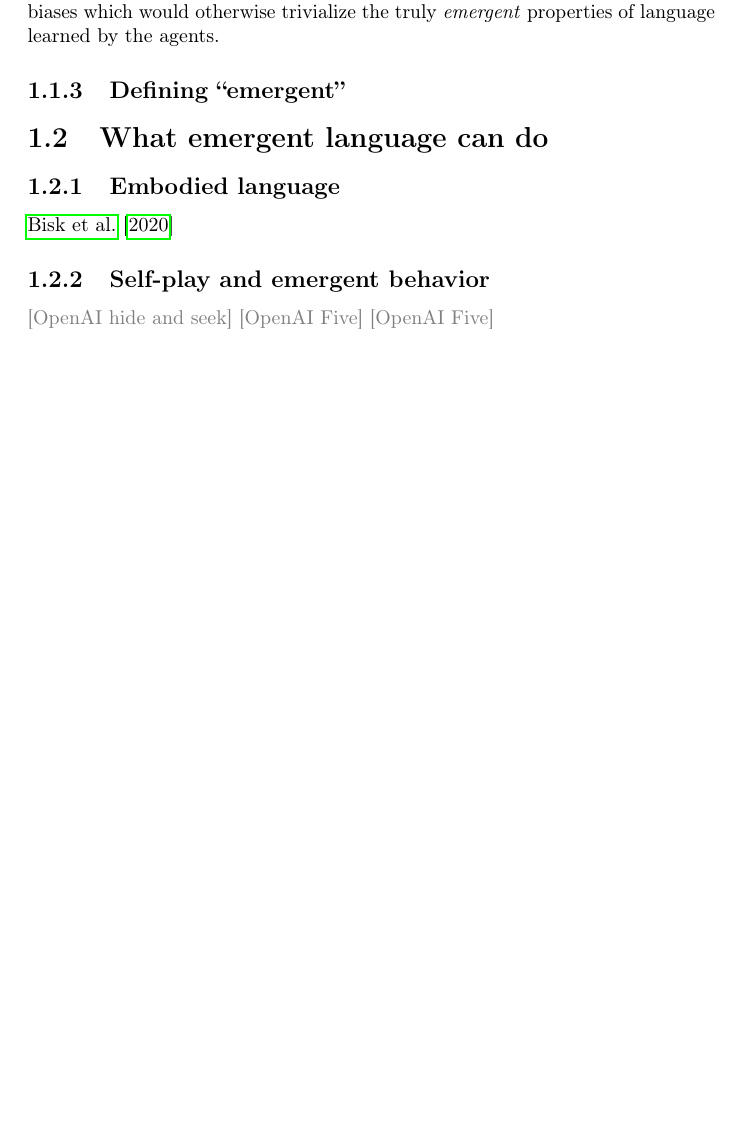
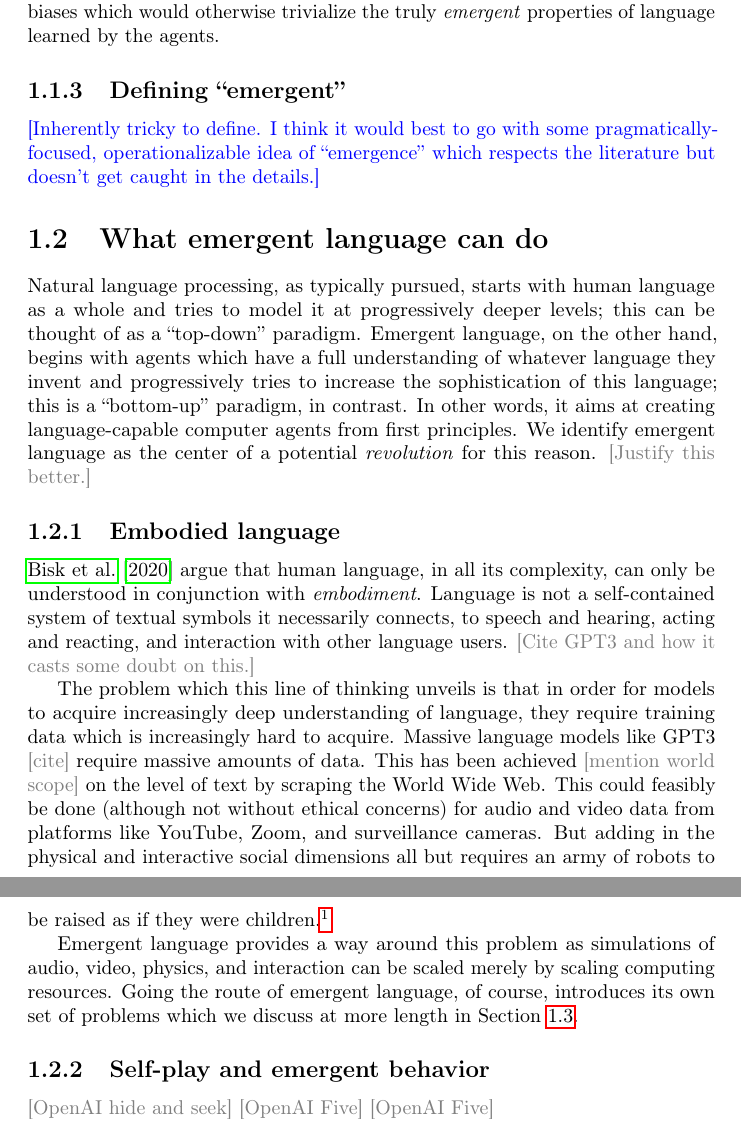
Before and after one commit to brendon-boldt/phd-thesis, a LaTeX document (main.tex): part of page 7 of 13 before the commit and two parts of pages 7 and 8 of 14 after it, the two joined at a grey line, cut so that both start at the same text, the shorter picture padded with empty space. Compiled offline with pdfLaTeX.

Commit message:
Add to "what emergent language can do"

```diff
--- a/main.tex
+++ b/main.tex
@@ -11,17 +11,9 @@
 \usepackage{xcolor}         % colors
 \usepackage{subcaption,graphicx,listings,algorithm,amsmath}
 \usepackage{natbib}
+\usepackage[capitalize]{cleveref}
 
 \title{The Structure of the Emergent Language Revolution}
-
-
-% The \author macro works with any number of authors. There are two commands
-% used to separate the names and addresses of multiple authors: \And and \AND.
-%
-% Using \And between authors leaves it to LaTeX to determine where to break the
-% lines. Using \AND forces a line break at that point. So, if LaTeX puts 3 of 4
-% authors names on the first line, and the last on the second line, try using
-% \AND instead of \And before the third author name.
 
 
 \author{%
@@ -73,14 +65,35 @@ The skeleton of this approach realizing language-learning agents as neural netwo
 What makes this approach distinct from classical approaches is that general-purpose neural network dramatically decrease the constraining inductive biases which would otherwise trivialize the truly \emph{emergent} properties of language learned by the agents.
 
 \subsection{Defining ``emergent''}
+\bjb{Inherently tricky to define. I think it would best to go with some pragmatically-focused, operationalizable idea of ``emergence'' which respects the literature but doesn't get caught in the details.}
 
 \section{What emergent language can do}
+Natural language processing, as typically pursued, starts with human language as a whole and tries to model it at progressively deeper levels; this can be thought of as a ``top-down'' paradigm.
+Emergent language, on the other hand, begins with agents which have a full understanding of whatever language they invent and progressively tries to increase the sophistication of this language; this is a ``bottom-up'' paradigm, in contrast.
+In other words, it aims at creating language-capable computer agents from first principles.
+We identify emergent language as the center of a potential \emph{revolution} for this reason.
+\cmg{Justify this better.}
+
 \subsection{Embodied language}
-\citet{bisk_experience_2020}
+\citet{bisk_experience_2020} argue that human language, in all its complexity, can only be understood in conjunction with \emph{embodiment}.
+Language is not a self-contained system of textual symbols it necessarily connects, to speech and hearing, acting and reacting, and interaction with other language users.
+\cmg{Cite GPT3 and how it casts some doubt on this.}
+
+The problem which this line of thinking unveils is that in order for models to acquire increasingly deep understanding of language, they require training data which is increasingly hard to acquire.
+Massive language models like GPT3 \cmg{cite} require massive amounts of data.
+This has been achieved \cmg{mention world scope} on the level of text by scraping the World Wide Web.
+This could feasibly be done (although not without ethical concerns) for audio and video data from platforms like YouTube, Zoom, and surveillance cameras.
+But adding in the physical and interactive social dimensions all but requires an army of robots to be raised as if they were children.\footnote{I emphatically do not endorse this.}
+
+Emergent language provides a way around this problem as simulations of audio, video, physics, and interaction can be scaled merely by scaling computing resources.
+Going the route of emergent language, of course, introduces its own set of problems which we discuss at more length in \cref{sec:prereqs}.
+
 
 \subsection{Self-play and emergent behavior}
+
+
 \cmg{OpenAI hide and seek}
 \cmg{OpenAI Five}
 \cmg{OpenAI Five}
-\section{The prerequisites of a revolution}
+\section{The prerequisites of a revolution}\label{sec:prereqs}
 
```
Also changed, not shown: main.tex (2 more changed lines).
